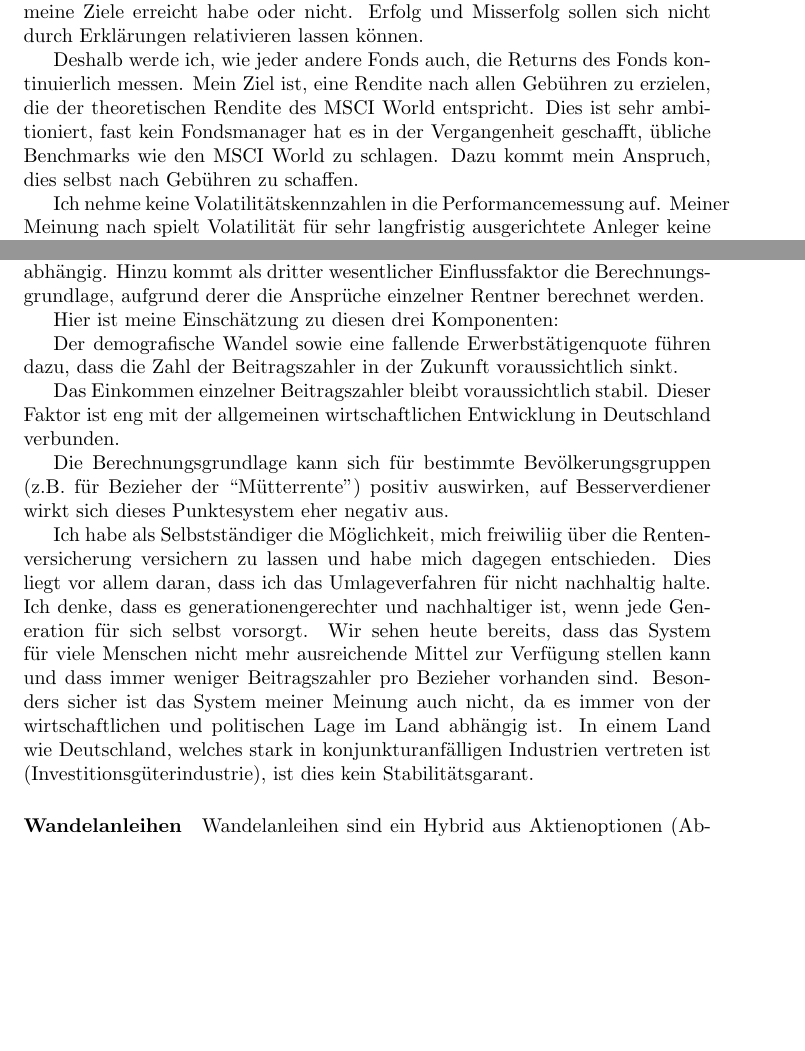
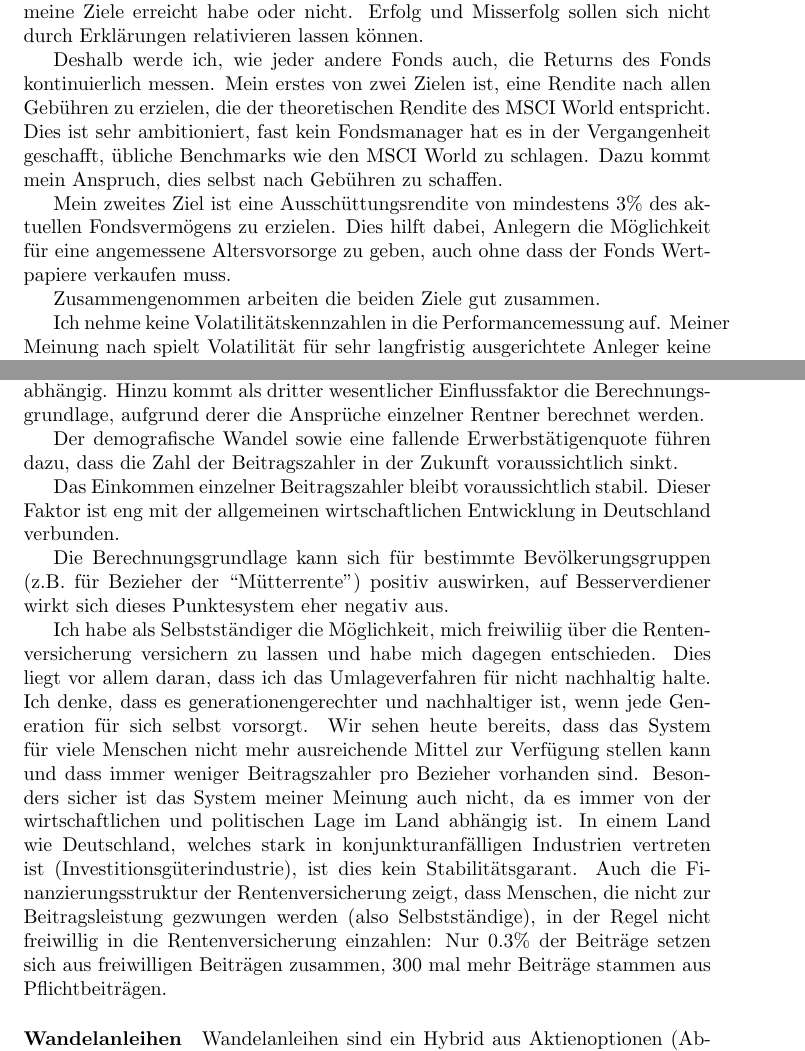
Before and after one commit to janspoerer/Ideensammlung_fuer_geschlossenen_Investmentfonds, a LaTeX document (main.tex): two parts of pages 2 and 6 of 7, joined at a grey line, cut so that both start at the same text, the shorter picture padded with empty space. Compiled offline with pdfLaTeX.

Commit message:
United Internet hinzugefügt, kleinere Änderungen

```diff
--- a/main.tex
+++ b/main.tex
@@ -25,7 +25,11 @@ Der Fonds wird auf meine eigene Anlagephilosophie ausgerichtet und entspricht me
 
 Mir ist wichtig, dass die Ziele des Fonds für jeden Investor einfach verständlich sind. Im Nachhinein soll mit wenigen Kennzahlen klar erkennbar sein, ob ich meine Ziele erreicht habe oder nicht. Erfolg und Misserfolg sollen sich nicht durch Erklärungen relativieren lassen können.
 
-Deshalb werde ich, wie jeder andere Fonds auch, die Returns des Fonds kontinuierlich messen. Mein Ziel ist, eine Rendite nach allen Gebühren zu erzielen, die der theoretischen Rendite des MSCI World entspricht. Dies ist sehr ambitioniert, fast kein Fondsmanager hat es in der Vergangenheit geschafft, übliche Benchmarks wie den MSCI World zu schlagen. Dazu kommt mein Anspruch, dies selbst nach Gebühren zu schaffen.
+Deshalb werde ich, wie jeder andere Fonds auch, die Returns des Fonds kontinuierlich messen. Mein erstes von zwei Zielen ist, eine Rendite nach allen Gebühren zu erzielen, die der theoretischen Rendite des MSCI World entspricht. Dies ist sehr ambitioniert, fast kein Fondsmanager hat es in der Vergangenheit geschafft, übliche Benchmarks wie den MSCI World zu schlagen. Dazu kommt mein Anspruch, dies selbst nach Gebühren zu schaffen.
+
+Mein zweites Ziel ist eine Ausschüttungsrendite von mindestens 3\% des aktuellen Fondsvermögens zu erzielen. Dies hilft dabei, Anlegern die Möglichkeit für eine angemessene Altersvorsorge zu geben, auch ohne dass der Fonds Wertpapiere verkaufen muss.
+
+Zusammengenommen arbeiten die beiden Ziele gut zusammen.
 
 Ich nehme keine Volatilitätskennzahlen in die Performancemessung auf. Meiner Meinung nach spielt Volatilität für sehr langfristig ausgerichtete Anleger keine große Rolle. In der Literatur wird Volatilität auch oft schlicht Risiko genannt. Je nach Anlagehorizont ist diese Bezeichnung jedoch nicht hilfreich und hält Anleger nur davon ab, in langfristig überlegene Anlagen wie Aktien zu investieren.
 
@@ -120,15 +123,13 @@ Fremdwährungen wie der US-Dollar bringen natürlich ebenfalls Risiken. Ich werd
 
 Die deutsche gesetzliche Rentenversicherung wird über das Umlageverfahren anteilig vom Einkommen der Beitragszahler finanziert. Wegen des Umlageverfahrens ist die Rentenversicherung maßgeblich von der Anzahl der Beitragszahler und vom Einkommen der Betragszahler abhängig. Hinzu kommt als dritter wesentlicher Einflussfaktor die Berechnungsgrundlage, aufgrund derer die Ansprüche einzelner Rentner berechnet werden.
 
-Hier ist meine Einschätzung zu diesen drei Komponenten:
-
 Der demografische Wandel sowie eine fallende Erwerbstätigenquote führen dazu, dass die Zahl der Beitragszahler in der Zukunft voraussichtlich sinkt.
 
 Das Einkommen einzelner Beitragszahler bleibt voraussichtlich stabil. Dieser Faktor ist eng mit der allgemeinen wirtschaftlichen Entwicklung in Deutschland verbunden.
 
 Die Berechnungsgrundlage kann sich für bestimmte Bevölkerungsgruppen (z.B.\ für Bezieher der ``Mütterrente'') positiv auswirken, auf Besserverdiener wirkt sich dieses Punktesystem eher negativ aus.
 
-Ich habe als Selbstständiger die Möglichkeit, mich freiwiliig über die Rentenversicherung versichern zu lassen und habe mich dagegen entschieden. Dies liegt vor allem daran, dass ich das Umlageverfahren für nicht nachhaltig halte. Ich denke, dass es generationengerechter und nachhaltiger ist, wenn jede Generation für sich selbst vorsorgt. Wir sehen heute bereits, dass das System für viele Menschen nicht mehr ausreichende Mittel zur Verfügung stellen kann und dass immer weniger Beitragszahler pro Bezieher vorhanden sind. Besonders sicher ist das System meiner Meinung auch nicht, da es immer von der wirtschaftlichen und politischen Lage im Land abhängig ist. In einem Land wie Deutschland, welches stark in konjunkturanfälligen Industrien vertreten ist (Investitionsgüterindustrie), ist dies kein Stabilitätsgarant.
+Ich habe als Selbstständiger die Möglichkeit, mich freiwiliig über die Rentenversicherung versichern zu lassen und habe mich dagegen entschieden. Dies liegt vor allem daran, dass ich das Umlageverfahren für nicht nachhaltig halte. Ich denke, dass es generationengerechter und nachhaltiger ist, wenn jede Generation für sich selbst vorsorgt. Wir sehen heute bereits, dass das System für viele Menschen nicht mehr ausreichende Mittel zur Verfügung stellen kann und dass immer weniger Beitragszahler pro Bezieher vorhanden sind. Besonders sicher ist das System meiner Meinung auch nicht, da es immer von der wirtschaftlichen und politischen Lage im Land abhängig ist. In einem Land wie Deutschland, welches stark in konjunkturanfälligen Industrien vertreten ist (Investitionsgüterindustrie), ist dies kein Stabilitätsgarant. Auch die Finanzierungsstruktur der Rentenversicherung zeigt, dass Menschen, die nicht zur Beitragsleistung gezwungen werden (also Selbstständige), in der Regel nicht freiwillig in die Rentenversicherung einzahlen: Nur 0.3\% der Beiträge setzen sich aus freiwilligen Beiträgen zusammen, 300 mal mehr Beiträge stammen aus Pflichtbeiträgen.
 
 \paragraph{Wandelanleihen}
 
```
Also changed, not shown: main.tex (3 more changed lines).
